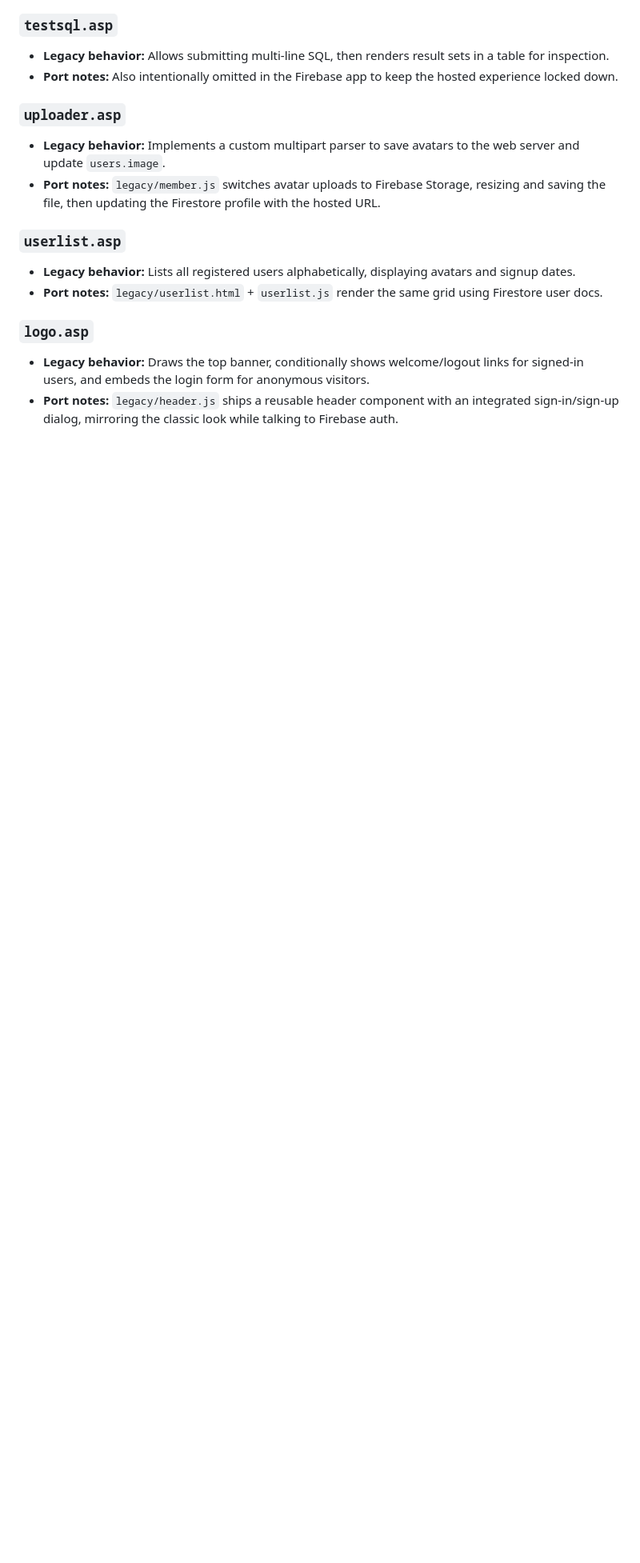
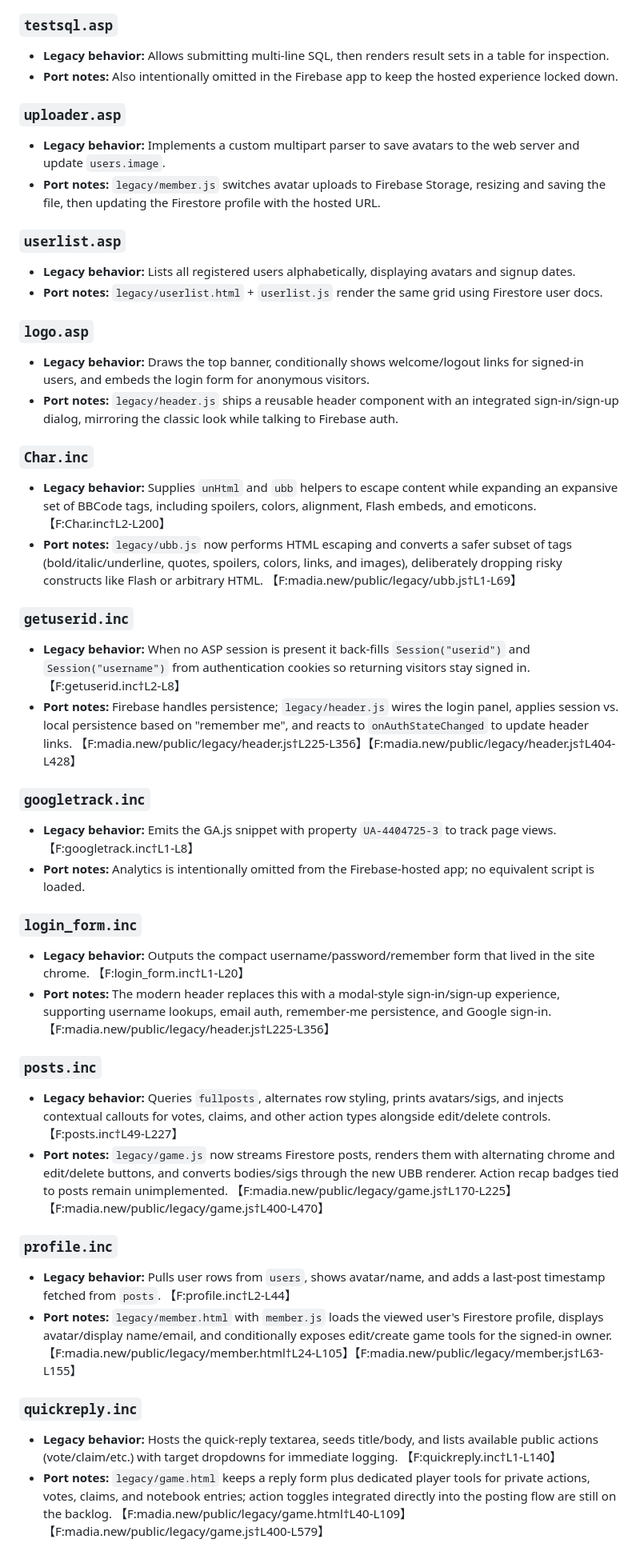
Before and after one commit to weatheredclown/phalla, a Markdown page: docs/mafia-old-logic.md, the part around one of its changes. Shown at 80% size. GitHub-like rendering; blank space fills up the shorter version.

Commit message:
docs: expand legacy include coverage

```diff
--- a/docs/mafia-old-logic.md
+++ b/docs/mafia-old-logic.md
@@ -106,3 +117,31 @@ This document summarizes the custom server-side logic implemented in each `mafia
 ### `logo.asp`
 - **Legacy behavior:** Draws the top banner, conditionally shows welcome/logout links for signed-in users, and embeds the login form for anonymous visitors.
 - **Port notes:** `legacy/header.js` ships a reusable header component with an integrated sign-in/sign-up dialog, mirroring the classic look while talking to Firebase auth.
+
+### `Char.inc`
+- **Legacy behavior:** Supplies `unHtml` and `ubb` helpers to escape content while expanding an expansive set of BBCode tags, including spoilers, colors, alignment, Flash embeds, and emoticons. 【F:Char.inc†L2-L200】
+- **Port notes:** `legacy/ubb.js` now performs HTML escaping and converts a safer subset of tags (bold/italic/underline, quotes, spoilers, colors, links, and images), deliberately dropping risky constructs like Flash or arbitrary HTML. 【F:madia.new/public/legacy/ubb.js†L1-L69】
+
+### `getuserid.inc`
+- **Legacy behavior:** When no ASP session is present it back-fills `Session("userid")` and `Session("username")` from authentication cookies so returning visitors stay signed in. 【F:getuserid.inc†L2-L8】
+- **Port notes:** Firebase handles persistence; `legacy/header.js` wires the login panel, applies session vs. local persistence based on "remember me", and reacts to `onAuthStateChanged` to update header links. 【F:madia.new/public/legacy/header.js†L225-L356】【F:madia.new/public/legacy/header.js†L404-L428】
+
+### `googletrack.inc`
+- **Legacy behavior:** Emits the GA.js snippet with property `UA-4404725-3` to track page views. 【F:googletrack.inc†L1-L8】
+- **Port notes:** Analytics is intentionally omitted from the Firebase-hosted app; no equivalent script is loaded.
+
+### `login_form.inc`
+- **Legacy behavior:** Outputs the compact username/password/remember form that lived in the site chrome. 【F:login_form.inc†L1-L20】
+- **Port notes:** The modern header replaces this with a modal-style sign-in/sign-up experience, supporting username lookups, email auth, remember-me persistence, and Google sign-in. 【F:madia.new/public/legacy/header.js†L225-L356】
+
+### `posts.inc`
+- **Legacy behavior:** Queries `fullposts`, alternates row styling, prints avatars/sigs, and injects contextual callouts for votes, claims, and other action types alongside edit/delete controls. 【F:posts.inc†L49-L227】
+- **Port notes:** `legacy/game.js` now streams Firestore posts, renders them with alternating chrome and edit/delete buttons, and converts bodies/sigs through the new UBB renderer. Action recap badges tied to posts remain unimplemented. 【F:madia.new/public/legacy/game.js†L170-L225】【F:madia.new/public/legacy/game.js†L400-L470】
+
+### `profile.inc`
+- **Legacy behavior:** Pulls user rows from `users`, shows avatar/name, and adds a last-post timestamp fetched from `posts`. 【F:profile.inc†L2-L44】
+- **Port notes:** `legacy/member.html` with `member.js` loads the viewed user's Firestore profile, displays avatar/display name/email, and conditionally exposes edit/create game tools for the signed-in owner. 【F:madia.new/public/legacy/member.html†L24-L105】【F:madia.new/public/legacy/member.js†L63-L155】
+
+### `quickreply.inc`
+- **Legacy behavior:** Hosts the quick-reply textarea, seeds title/body, and lists available public actions (vote/claim/etc.) with target dropdowns for immediate logging. 【F:quickreply.inc†L1-L140】
+- **Port notes:** `legacy/game.html` keeps a reply form plus dedicated player tools for private actions, votes, claims, and notebook entries; action toggles integrated directly into the posting flow are still on the backlog. 【F:madia.new/public/legacy/game.html†L40-L109】【F:madia.new/public/legacy/game.js†L400-L579】
```
Also changed, not shown: other parts of docs/mafia-old-logic.md (+11 -0 lines).
